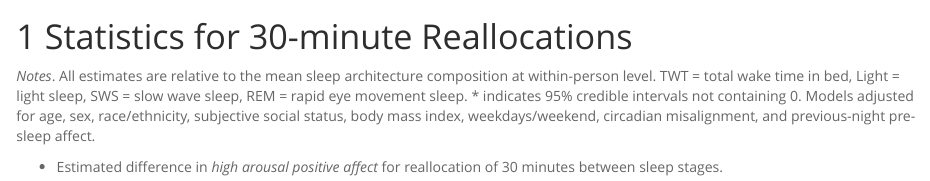
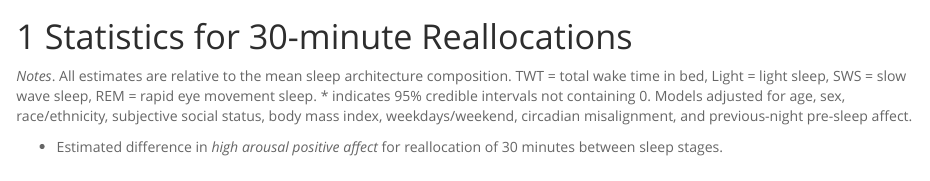
Before and after one commit to florale/multilevelcoda-sleep-stages-affect, an R Markdown document (sleep-affect-supp.Rmd): the page in a window 1100 px wide, from 250 px down. Rendered offline with R 4.5, knitr and Pandoc, with nearby package versions; some code elsewhere in the file could not run offline.

Commit message:
minor edits to notes

```diff
--- a/sleep-affect-supp.Rmd
+++ b/sleep-affect-supp.Rmd
@@ -30,7 +30,7 @@ source("sleep-affect-supp.R")
 
 # Statistics for 30-minute Reallocations
 
-*Notes*. All estimates are relative to the mean sleep architecture composition at within-person level.
+*Notes*. All estimates are relative to the mean sleep architecture composition.
 TWT = total wake time in bed, Light = light sleep, SWS = slow wave sleep, REM = rapid eye movement sleep.
 * indicates 95% credible intervals not containing 0.
 Models adjusted for age, sex, race/ethnicity, subjective social status,
```
Also changed, not shown: sleep-affect-supp.Rmd (2 more changed lines).
